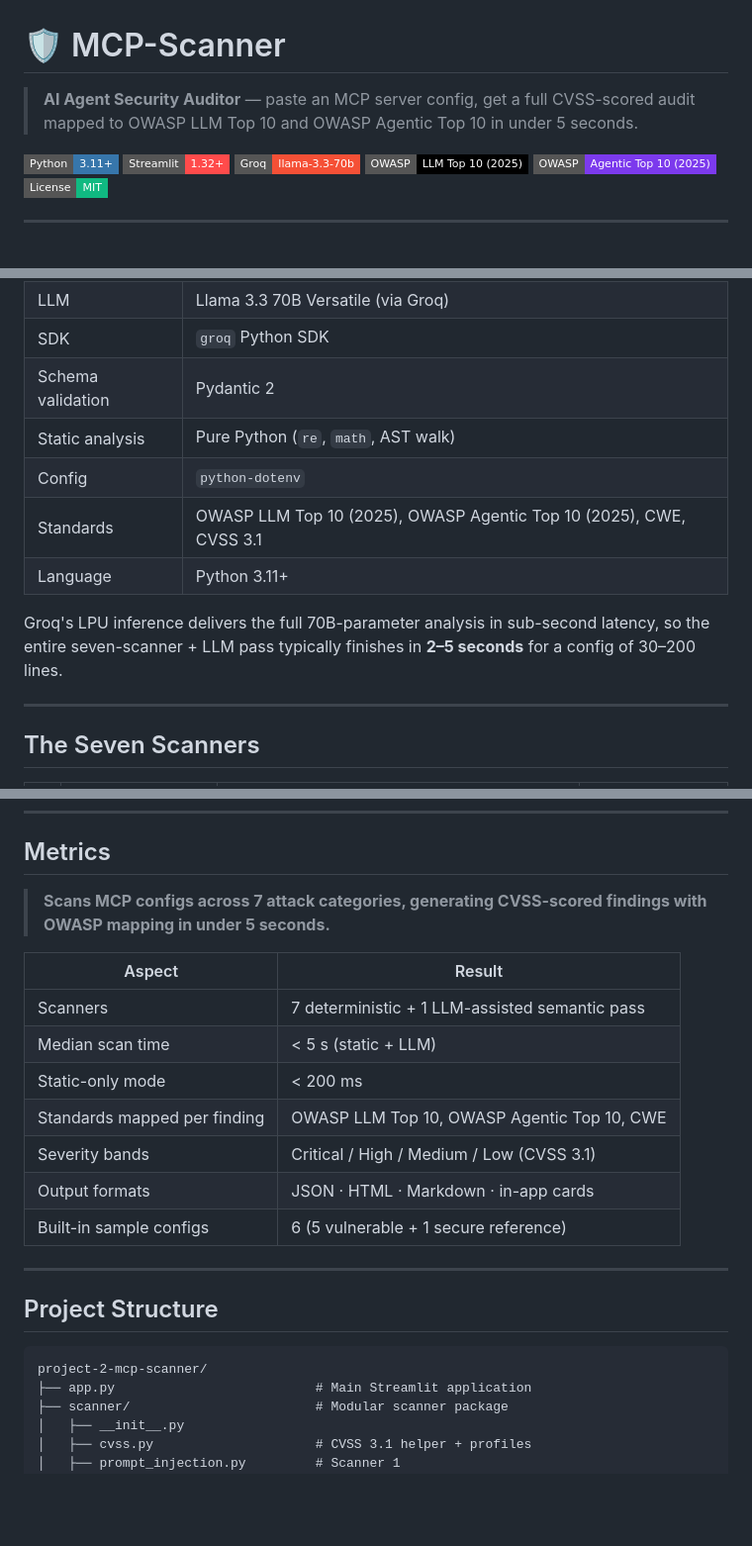
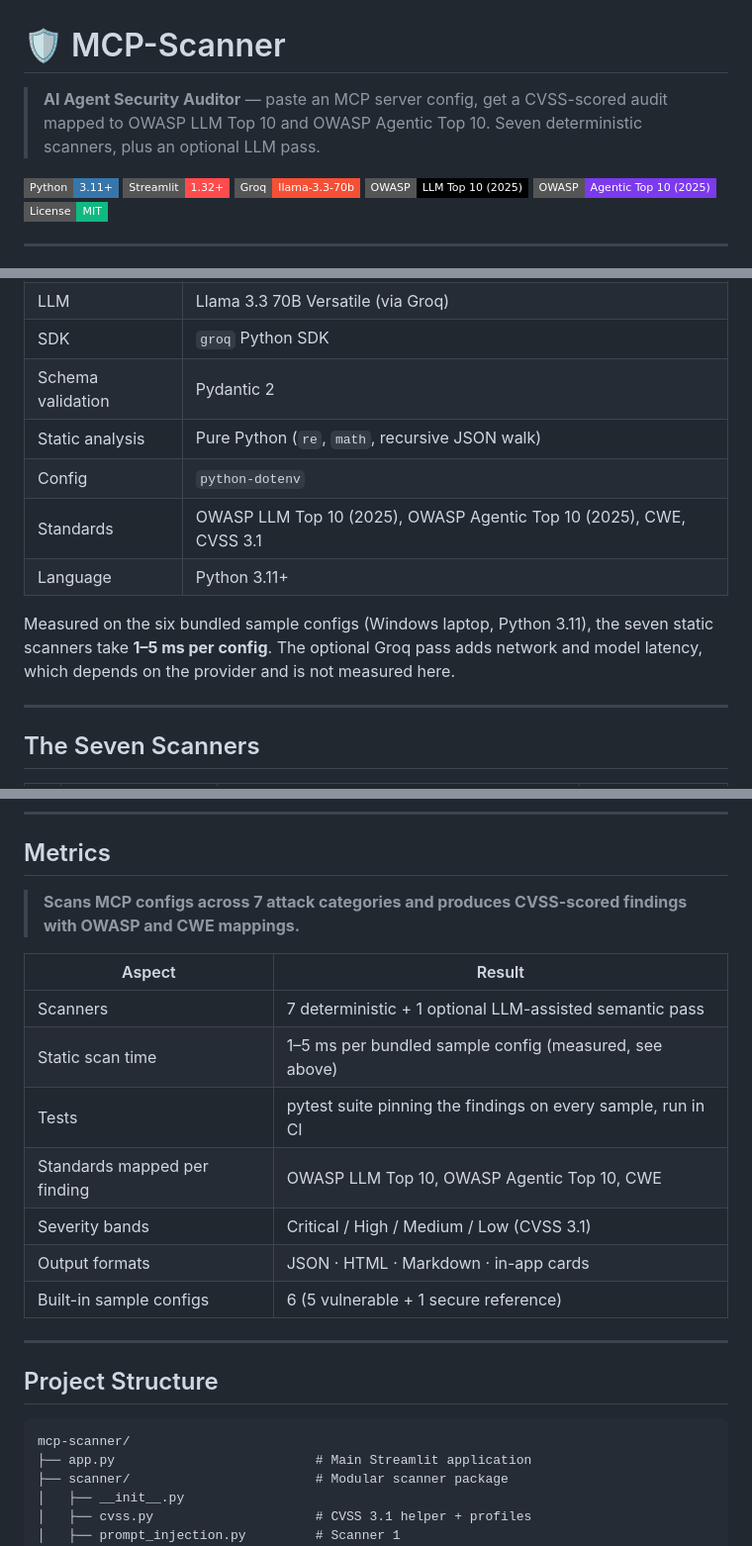
Before and after one commit to yug3009p/mcp-scanner, a Markdown page: README.md, 3 parts joined by grey strips. Shown at 99% size. GitHub-like rendering; badges without logos; blank space fills up the shorter version.

````diff
--- a/README.md
+++ b/README.md
@@ -1,8 +1,8 @@
 # 🛡️ MCP-Scanner
 
-> **AI Agent Security Auditor** — paste an MCP server config, get a full
-> CVSS-scored audit mapped to OWASP LLM Top 10 and OWASP Agentic Top 10 in
-> under 5 seconds.
+> **AI Agent Security Auditor** — paste an MCP server config, get a
+> CVSS-scored audit mapped to OWASP LLM Top 10 and OWASP Agentic Top 10.
+> Seven deterministic scanners, plus an optional LLM pass.
 
 ![Python](https://img.shields.io/badge/Python-3.11+-3776AB?style=flat-square&logo=python&logoColor=white)
 ![Streamlit](https://img.shields.io/badge/Streamlit-1.32+-FF4B4B?style=flat-square&logo=streamlit&logoColor=white)
@@ -55,12 +55,12 @@ The defensive primitives we depend on for traditional software — code review,
 | LLM | Llama 3.3 70B Versatile (via Groq) |
 | SDK | `groq` Python SDK |
 | Schema validation | Pydantic 2 |
-| Static analysis | Pure Python (`re`, `math`, AST walk) |
+| Static analysis | Pure Python (`re`, `math`, recursive JSON walk) |
 | Config | `python-dotenv` |
 | Standards | OWASP LLM Top 10 (2025), OWASP Agentic Top 10 (2025), CWE, CVSS 3.1 |
 | Language | Python 3.11+ |
 
-Groq's LPU inference delivers the full 70B-parameter analysis in sub-second latency, so the entire seven-scanner + LLM pass typically finishes in **2–5 seconds** for a config of 30–200 lines.
+Measured on the six bundled sample configs (Windows laptop, Python 3.11), the seven static scanners take **1–5 ms per config**. The optional Groq pass adds network and model latency, which depends on the provider and is not measured here.
 
 ---
 
@@ -208,13 +208,13 @@ The same config also triggers a separate finding for `get_forecast` (system-prom
 
 ## Metrics
 
-> **Scans MCP configs across 7 attack categories, generating CVSS-scored findings with OWASP mapping in under 5 seconds.**
+> **Scans MCP configs across 7 attack categories and produces CVSS-scored findings with OWASP and CWE mappings.**
 
 | Aspect | Result |
 |---|---|
-| Scanners | 7 deterministic + 1 LLM-assisted semantic pass |
-| Median scan time | < 5 s (static + LLM) |
-| Static-only mode | < 200 ms |
+| Scanners | 7 deterministic + 1 optional LLM-assisted semantic pass |
+| Static scan time | 1–5 ms per bundled sample config (measured, see above) |
+| Tests | pytest suite pinning the findings on every sample, run in CI |
 | Standards mapped per finding | OWASP LLM Top 10, OWASP Agentic Top 10, CWE |
 | Severity bands | Critical / High / Medium / Low (CVSS 3.1) |
 | Output formats | JSON · HTML · Markdown · in-app cards |
@@ -225,7 +225,7 @@ The same config also triggers a separate finding for `get_forecast` (system-prom
 ## Project Structure
 
 ```
-project-2-mcp-scanner/
+mcp-scanner/
 ├── app.py                          # Main Streamlit application
 ├── scanner/                        # Modular scanner package
 │   ├── __init__.py
````
Also changed, not shown: other parts of README.md (+4 -0 lines), CHANGELOG.md (added, +31 -0 lines), CONTRIBUTING.md (added, +30 -0 lines), SECURITY.md (added, +30 -0 lines), screenshots/01-dashboard.png (added), screenshots/02-tool-poisoning.png (added), screenshots/03-secrets-leak.png (added), screenshots/04-clean-audit.png (added), 8 other files.
